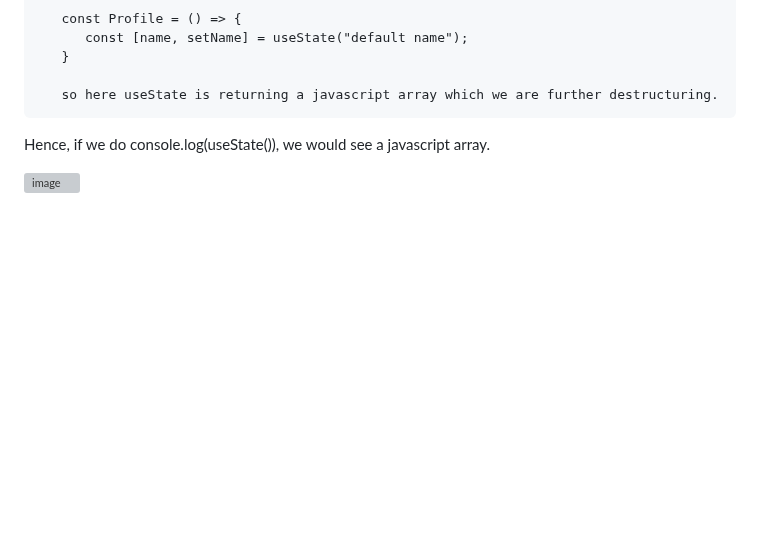
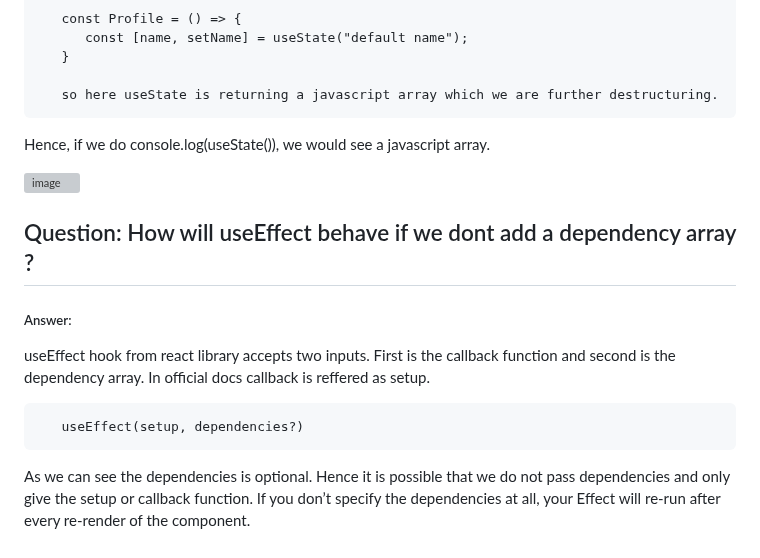
Before and after one commit to shivam-saway/ReactTutorial, a Markdown page: README.md, the part around the change. Drawn GitHub-style; blank space fills up the shorter version; grey boxes are pictures that could not be loaded.

````diff
--- a/README.md
+++ b/README.md
@@ -537,3 +537,11 @@ The useState hook from react library returns two things when called inside a fun
 Hence, if we do console.log(useState()), we would see a javascript array.
 
 ![image](https://user-images.githubusercontent.com/71207091/222625542-4aa77121-7e14-407e-8ad8-16ce2159371e.png)
+
+## Question: How will useEffect behave if we dont add a dependency array ?
+##### Answer:
+useEffect hook from react library accepts two inputs. First is the callback function and second is the dependency array. In official docs callback is reffered as setup.
+```
+   useEffect(setup, dependencies?)
+```
+As we can see the dependencies is optional. Hence it is possible that we do not pass dependencies and only give the setup or callback function. If you don’t specify the dependencies at all, your Effect will re-run after every re-render of the component.
````
